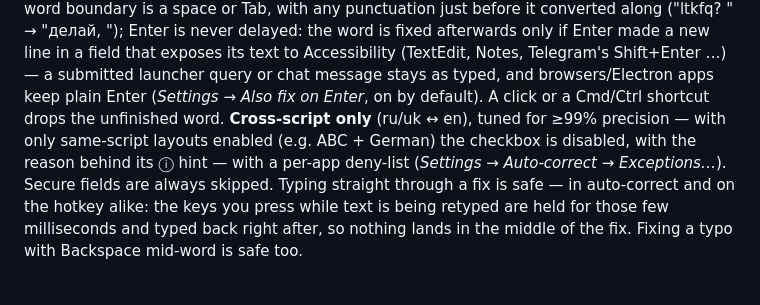
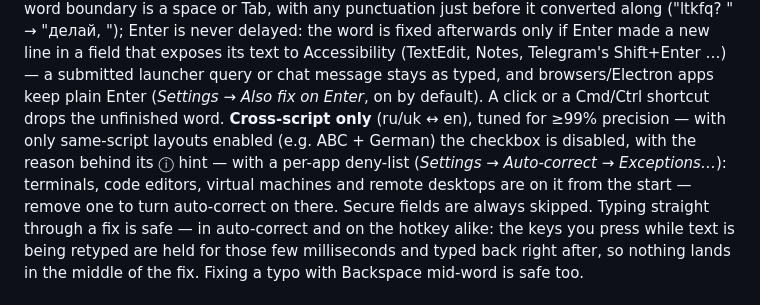
Before and after one commit to vladforfutdinov/reLayout, a Markdown page: README.md, the part around the change. Drawn GitHub-style.

```diff
--- a/README.md
+++ b/README.md
@@ -72,7 +72,9 @@ launcher query or chat message stays as typed, and browsers/Electron apps keep p
 click or a Cmd/Ctrl shortcut drops the unfinished word. **Cross-script
 only** (ru/uk ↔ en), tuned for ≥99% precision — with only same-script layouts enabled
 (e.g. ABC + German) the checkbox is disabled, with the reason behind its ⓘ hint — with a
-per-app deny-list (*Settings → Auto-correct → Exceptions…*). Secure fields are always skipped.
+per-app deny-list (*Settings → Auto-correct → Exceptions…*): terminals, code editors, virtual
+machines and remote desktops are on it from the start — remove one to turn auto-correct on
+there. Secure fields are always skipped.
 Typing straight through a fix is safe — in auto-correct and on the hotkey alike: the keys you press
 while text is being retyped are held for those few milliseconds and typed back right after, so
 nothing lands in the middle of the fix. Fixing a typo with Backspace mid-word is safe too.
```
Also changed, not shown: .claude/commands/release.md (+3 -2 lines), docs/release-notes/v1.3.0.md (added, +20 -0 lines).
